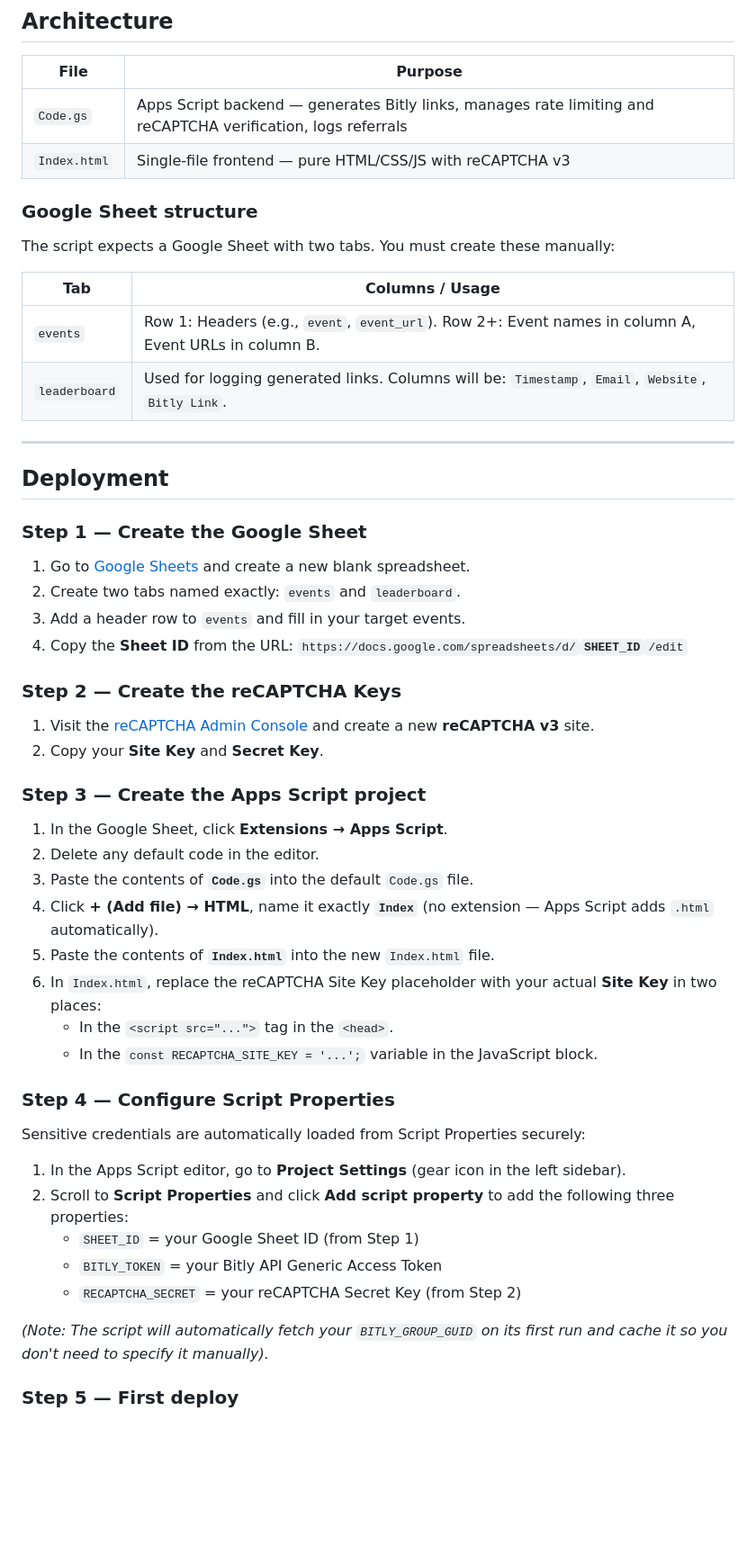
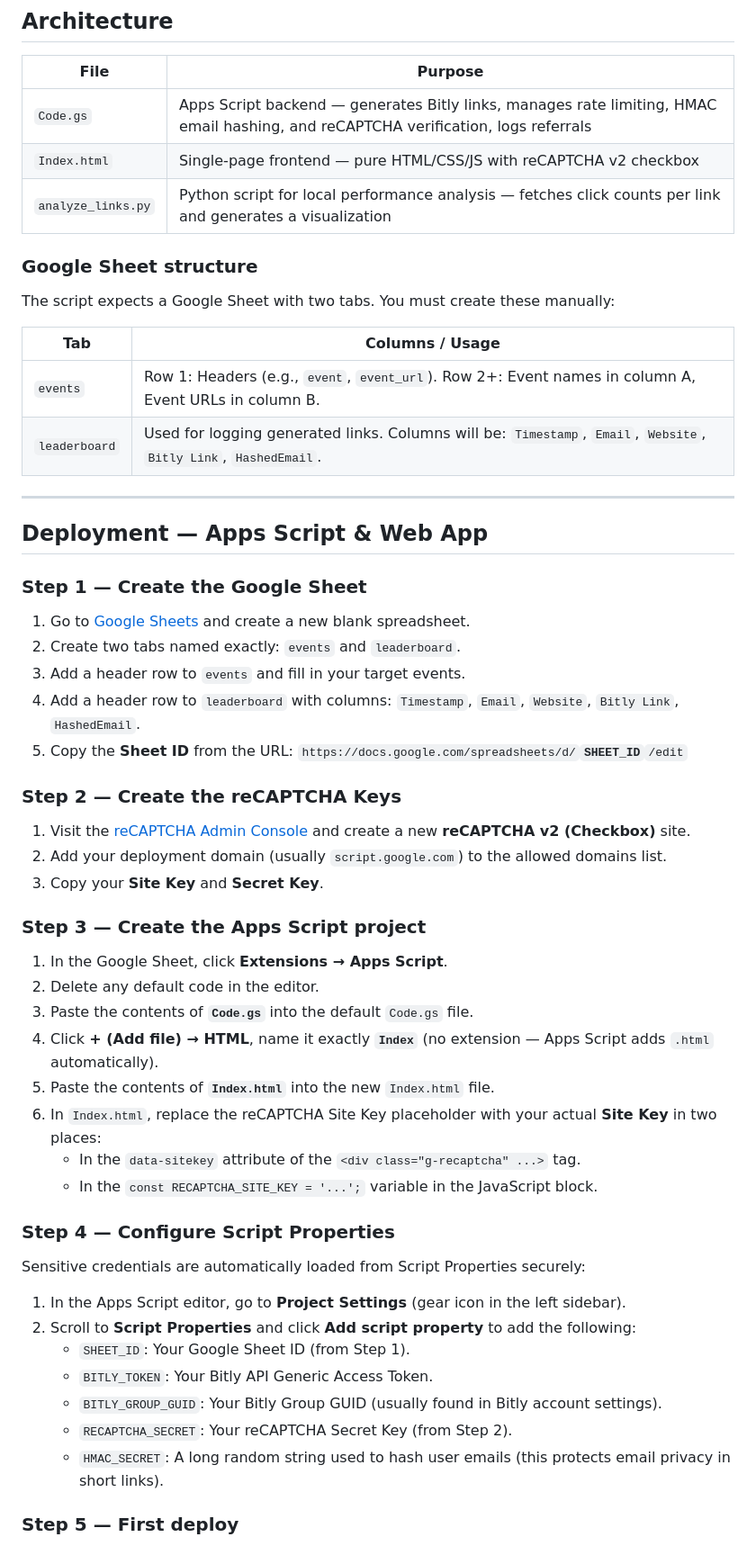
Before and after one commit to gdgaiforscience/refer-a-friend, a Markdown page: README.md, the part around one of its changes. Shown at 90% size. Drawn GitHub-style; blank space fills up the shorter version.

```diff
--- a/README.md
+++ b/README.md
@@ -6,8 +6,9 @@ A free, serverless referral tracker for GDG events, built with **Google Apps Scr
 
 | File | Purpose |
 |---|---|
-| `Code.gs` | Apps Script backend — generates Bitly links, manages rate limiting and reCAPTCHA verification, logs referrals |
-| `Index.html` | Single-file frontend — pure HTML/CSS/JS with reCAPTCHA v3 |
+| `Code.gs` | Apps Script backend — generates Bitly links, manages rate limiting, HMAC email hashing, and reCAPTCHA verification, logs referrals |
+| `Index.html` | Single-page frontend — pure HTML/CSS/JS with reCAPTCHA v2 checkbox |
+| `analyze_links.py` | Python script for local performance analysis — fetches click counts per link and generates a visualization |
 
 ### Google Sheet structure
 
@@ -16,24 +17,26 @@ The script expects a Google Sheet with two tabs. You must create these manually:
 | Tab | Columns / Usage |
 |---|---|
 | `events` | Row 1: Headers (e.g., `event`, `event_url`). Row 2+: Event names in column A, Event URLs in column B. |
-| `leaderboard` | Used for logging generated links. Columns will be: `Timestamp`, `Email`, `Website`, `Bitly Link`. |
+| `leaderboard` | Used for logging generated links. Columns will be: `Timestamp`, `Email`, `Website`, `Bitly Link`, `HashedEmail`. |
 
 ---
 
-## Deployment
+## Deployment — Apps Script & Web App
 
 ### Step 1 — Create the Google Sheet
 
 1. Go to [Google Sheets](https://sheets.google.com) and create a new blank spreadsheet.
 2. Create two tabs named exactly: `events` and `leaderboard`.
 3. Add a header row to `events` and fill in your target events.
-4. Copy the **Sheet ID** from the URL:
+4. Add a header row to `leaderboard` with columns: `Timestamp`, `Email`, `Website`, `Bitly Link`, `HashedEmail`.
+5. Copy the **Sheet ID** from the URL:
    `https://docs.google.com/spreadsheets/d/`**`SHEET_ID`**`/edit`
 
 ### Step 2 — Create the reCAPTCHA Keys
 
-1. Visit the [reCAPTCHA Admin Console](https://www.google.com/recaptcha/admin/create) and create a new **reCAPTCHA v3** site.
-2. Copy your **Site Key** and **Secret Key**.
+1. Visit the [reCAPTCHA Admin Console](https://www.google.com/recaptcha/admin/create) and create a new **reCAPTCHA v2 (Checkbox)** site.
+2. Add your deployment domain (usually `script.google.com`) to the allowed domains list.
+3. Copy your **Site Key** and **Secret Key**.
 
 ### Step 3 — Create the Apps Script project
 
@@ -43,7 +46,7 @@ The script expects a Google Sheet with two tabs. You must create these manually:
 4. Click **+ (Add file) → HTML**, name it exactly **`Index`** (no extension — Apps Script adds `.html` automatically).
 5. Paste the contents of **`Index.html`** into the new `Index.html` file.
 6. In `Index.html`, replace the reCAPTCHA Site Key placeholder with your actual **Site Key** in two places:
-   - In the `<script src="...">` tag in the `<head>`.
+   - In the `data-sitekey` attribute of the `<div class="g-recaptcha" ...>` tag.
    - In the `const RECAPTCHA_SITE_KEY = '...';` variable in the JavaScript block.
 
 ### Step 4 — Configure Script Properties
@@ -51,12 +54,12 @@ The script expects a Google Sheet with two tabs. You must create these manually:
 Sensitive credentials are automatically loaded from Script Properties securely:
 
 1. In the Apps Script editor, go to **Project Settings** (gear icon in the left sidebar).
-2. Scroll to **Script Properties** and click **Add script property** to add the following three properties:
-   - `SHEET_ID` = your Google Sheet ID (from Step 1)
-   - `BITLY_TOKEN` = your Bitly API Generic Access Token
-   - `RECAPTCHA_SECRET` = your reCAPTCHA Secret Key (from Step 2)
-
-*(Note: The script will automatically fetch your `BITLY_GROUP_GUID` on its first run and cache it so you don't need to specify it manually).*
+2. Scroll to **Script Properties** and click **Add script property** to add the following:
+   - `SHEET_ID`: Your Google Sheet ID (from Step 1).
+   - `BITLY_TOKEN`: Your Bitly API Generic Access Token.
+   - `BITLY_GROUP_GUID`: Your Bitly Group GUID (usually found in Bitly account settings).
+   - `RECAPTCHA_SECRET`: Your reCAPTCHA Secret Key (from Step 2).
+   - `HMAC_SECRET`: A long random string used to hash user emails (this protects email privacy in short links).
 
 ### Step 5 — First deploy
 
```
Also changed, not shown: other parts of README.md (+42 -13 lines).
